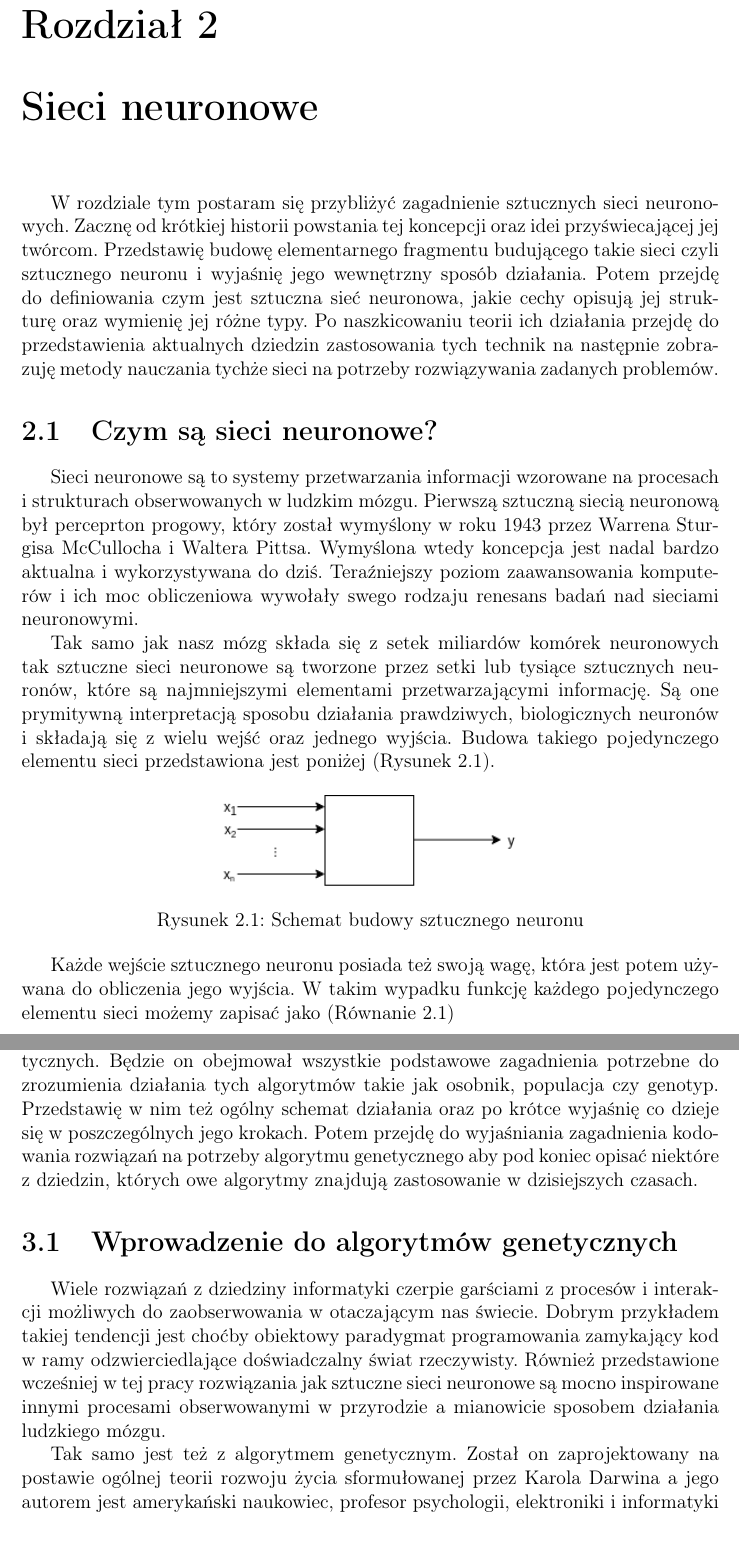
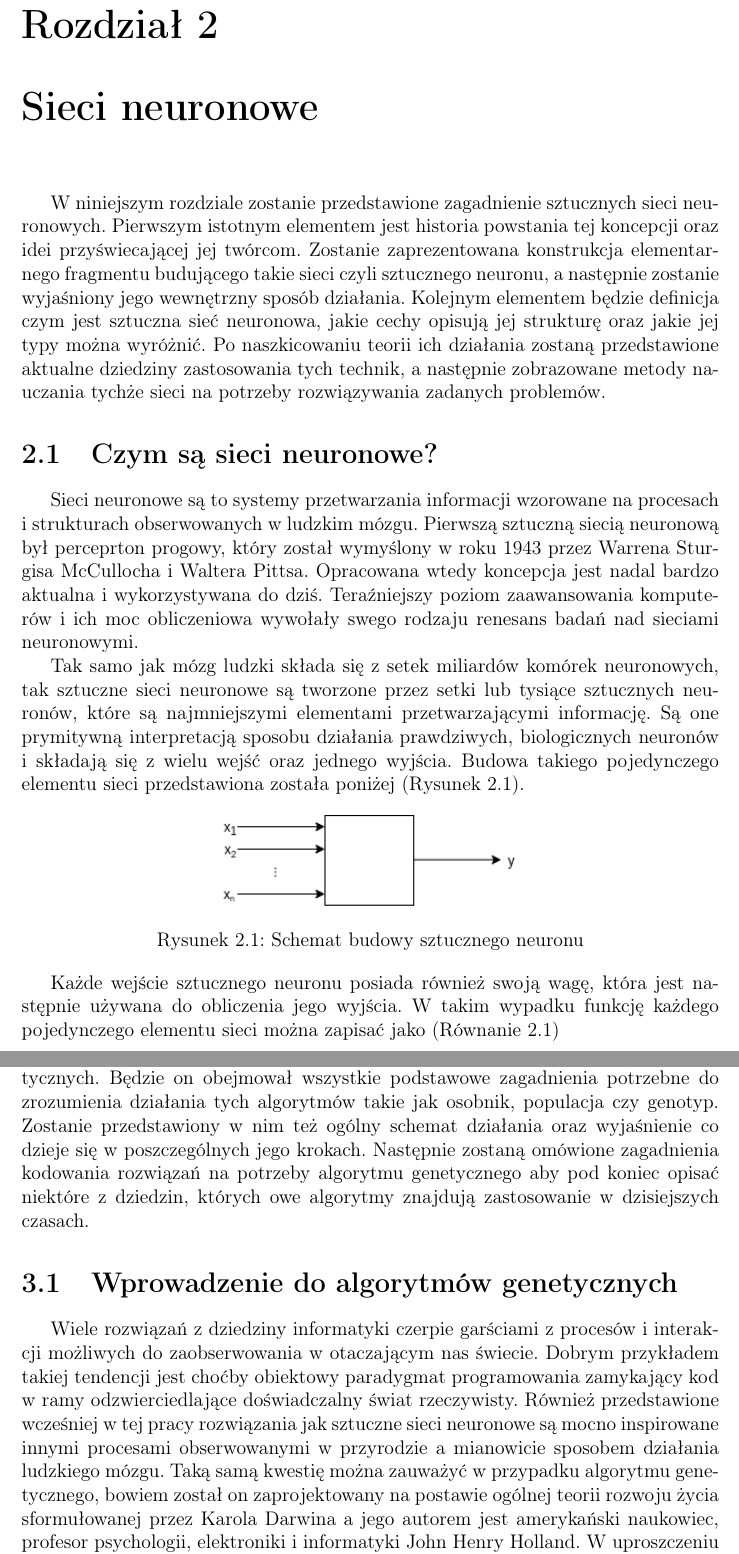
Before and after one commit to mustafmst/thesis-snake-bot, a LaTeX thesis (thesis/paper.tex): two parts of pages 5 and 10 of 22, joined at a grey line, cut so that both start at the same text. Compiled offline with pdfLaTeX.

Commit message:
little fixes

```diff
--- a/thesis/paper.tex
+++ b/thesis/paper.tex
@@ -98,13 +98,13 @@ Zakład Technologii Gier
 
 \chapter{Sieci neuronowe}
 
-W rozdziale tym postaram się przybliżyć zagadnienie sztucznych sieci neuronowych. Zacznę od krótkiej historii powstania tej koncepcji oraz idei przyświecającej jej twórcom. Przedstawię budowę elementarnego fragmentu budującego takie sieci czyli sztucznego neuronu i wyjaśnię jego wewnętrzny sposób działania. Potem przejdę do definiowania czym jest sztuczna sieć neuronowa, jakie cechy opisują jej strukturę oraz wymienię jej różne typy. Po naszkicowaniu teorii ich działania przejdę do przedstawienia aktualnych dziedzin zastosowania tych technik na następnie zobrazuję metody nauczania tychże sieci na potrzeby rozwiązywania zadanych problemów.
+W niniejszym rozdziale zostanie przedstawione zagadnienie sztucznych sieci neuronowych. Pierwszym istotnym elementem jest historia powstania tej koncepcji oraz idei przyświecającej jej twórcom. Zostanie zaprezentowana konstrukcja elementarnego fragmentu budującego takie sieci czyli sztucznego neuronu, a następnie zostanie wyjaśniony jego wewnętrzny sposób działania. Kolejnym elementem będzie definicja czym jest sztuczna sieć neuronowa, jakie cechy opisują jej strukturę oraz jakie jej typy można wyróżnić. Po naszkicowaniu teorii ich działania zostaną przedstawione aktualne dziedziny zastosowania tych technik, a następnie zobrazowane metody nauczania tychże sieci na potrzeby rozwiązywania zadanych problemów.
 
 \section{Czym są sieci neuronowe?}
 
-Sieci neuronowe są to systemy przetwarzania informacji wzorowane na procesach i strukturach obserwowanych w ludzkim mózgu. Pierwszą sztuczną siecią neuronową był perceprton progowy, który został wymyślony w roku 1943 przez Warrena Sturgisa McCullocha i Waltera Pittsa. Wymyślona wtedy koncepcja jest nadal bardzo aktualna i wykorzystywana do dziś. Teraźniejszy poziom zaawansowania komputerów i ich moc obliczeniowa wywołały swego rodzaju renesans badań nad sieciami neuronowymi.
+Sieci neuronowe są to systemy przetwarzania informacji wzorowane na procesach i strukturach obserwowanych w ludzkim mózgu. Pierwszą sztuczną siecią neuronową był perceprton progowy, który został wymyślony w roku 1943 przez Warrena Sturgisa McCullocha i Waltera Pittsa. Opracowana wtedy koncepcja jest nadal bardzo aktualna i wykorzystywana do dziś. Teraźniejszy poziom zaawansowania komputerów i ich moc obliczeniowa wywołały swego rodzaju renesans badań nad sieciami neuronowymi.
 
-Tak samo jak nasz mózg składa się z setek miliardów komórek neuronowych tak sztuczne sieci neuronowe są tworzone przez setki lub tysiące sztucznych neuronów, które są najmniejszymi elementami przetwarzającymi informację. Są one prymitywną interpretacją sposobu działania prawdziwych, biologicznych neuronów i składają się z wielu wejść oraz jednego wyjścia. Budowa takiego pojedynczego elementu sieci przedstawiona jest poniżej (Rysunek \ref{fig: 2.1}).
+Tak samo jak mózg ludzki składa się z setek miliardów komórek neuronowych, tak sztuczne sieci neuronowe są tworzone przez setki lub tysiące sztucznych neuronów, które są najmniejszymi elementami przetwarzającymi informację. Są one prymitywną interpretacją sposobu działania prawdziwych, biologicznych neuronów i składają się z wielu wejść oraz jednego wyjścia. Budowa takiego pojedynczego elementu sieci przedstawiona została poniżej (Rysunek \ref{fig: 2.1}).
 
 \begin{figure}[h]
 	\centering
@@ -113,7 +113,7 @@ Tak samo jak nasz mózg składa się z setek miliardów komórek neuronowych tak
 	\label{fig: 2.1}
 \end{figure}
 
-Każde wejście sztucznego neuronu posiada też swoją wagę, która jest potem używana do obliczenia jego wyjścia. W takim wypadku funkcję każdego pojedynczego elementu sieci możemy zapisać jako (Równanie \ref{eq: 2.1})
+Każde wejście sztucznego neuronu posiada również swoją wagę, która jest następnie używana do obliczenia jego wyjścia. W takim wypadku funkcję każdego pojedynczego elementu sieci można zapisać jako (Równanie \ref{eq: 2.1})
 
 \begin{equation}\label{eq: 2.1}
 y = \sum^{n}_{i=1} x_{i}w_{i}
@@ -197,10 +197,9 @@ Ostatnią zaprezentowaną klasą algorytmów było uczenie przez wzmacnianie. Dz
 
 \chapter{Algorytmy genetyczne}
 
-Poniższy rozdział jest krótkim wprowadzeniem do tematyki algorytmów genetycznych. Będzie on obejmował wszystkie podstawowe zagadnienia potrzebne do zrozumienia działania tych algorytmów takie jak osobnik, populacja czy genotyp. Przedstawię w nim też ogólny schemat działania oraz po krótce wyjaśnię co dzieje się w poszczególnych jego krokach. Potem przejdę do wyjaśniania zagadnienia kodowania rozwiązań na potrzeby algorytmu genetycznego aby pod koniec opisać niektóre z dziedzin, których owe algorytmy znajdują zastosowanie w dzisiejszych czasach.
+Poniższy rozdział jest krótkim wprowadzeniem do tematyki algorytmów genetycznych. Będzie on obejmował wszystkie podstawowe zagadnienia potrzebne do zrozumienia działania tych algorytmów takie jak osobnik, populacja czy genotyp. Zostanie przedstawiony w nim też ogólny schemat działania oraz wyjaśnienie co dzieje się w poszczególnych jego krokach. Następnie zostaną omówione zagadnienia kodowania rozwiązań na potrzeby algorytmu genetycznego aby pod koniec opisać niektóre z dziedzin, których owe algorytmy znajdują zastosowanie w dzisiejszych czasach.
 
 \section{Wprowadzenie do algorytmów genetycznych}
 
-Wiele rozwiązań z dziedziny informatyki czerpie garściami z procesów i interakcji możliwych do zaobserwowania w otaczającym nas świecie. Dobrym przykładem takiej tendencji jest choćby obiektowy paradygmat programowania zamykający kod w ramy odzwierciedlające doświadczalny świat rzeczywisty. Również przedstawione wcześniej w tej pracy rozwiązania jak sztuczne sieci neuronowe są mocno inspirowane innymi procesami obserwowanymi w przyrodzie a mianowicie sposobem działania ludzkiego mózgu.
+Wiele rozwiązań z dziedziny informatyki czerpie garściami z procesów i interakcji możliwych do zaobserwowania w otaczającym nas świecie. Dobrym przykładem takiej tendencji jest choćby obiektowy paradygmat programowania zamykający kod w ramy odzwierciedlające doświadczalny świat rzeczywisty. Również przedstawione wcześniej w tej pracy rozwiązania jak sztuczne sieci neuronowe są mocno inspirowane innymi procesami obserwowanymi w przyrodzie a mianowicie sposobem działania ludzkiego mózgu. Taką samą kwestię można zauważyć w przypadku algorytmu genetycznego, bowiem został on zaprojektowany na postawie ogólnej teorii rozwoju życia sformułowanej przez Karola Darwina a jego autorem jest amerykański naukowiec, profesor psychologii, elektroniki i informatyki John Henry Holland. W uproszczeniu można powiedzieć, że algorytmy genetyczne są procedurami poszukiwania opartymi na mechanizmach doboru naturalnego oraz dziedziczności \citep{goldberg1995algorytmygenetyczne}. Podczas projektowania tych algorytmów Holland'owi oraz jego współpracownikom z Uniwersytetu Michigan przyświecały dwa cele. Jednym z nich było jak najprostsze opisanie obserwowalnych w świecie przyrody mechanizmów adaptacyjnych, drugim zaś wykorzystanie tych informacji do opracowania oprogramowania rozwiązującego skompilowane problemy z wykorzystaniem tychże właśnie procesów i mechanizmów. Według David'a Goldberg'a cała istota funkcjonowania algorytmów genetycznych rozbija się o zachowanie idealnej równowagi między efektywnością a skutecznością szukanych rozwiązań w danym środowisku, które jest definiowane przez dziedzinę problemu. Ten złoty środek nazywa on odpornością. Jest to cecha, której rozwój do perfekcji opanowały wszelakie systemy biologiczne i dlatego zainspirowała on powstanie takich metod w dziedzinie informatyki.
 
-Tak samo jest też z algorytmem genetycznym. Został on zaprojektowany na postawie ogólnej teorii rozwoju życia sformułowanej przez Karola Darwina a jego autorem jest amerykański naukowiec, profesor psychologii, elektroniki i informatyki John Henry Holland. W uproszczeniu można powiedzieć, że algorytmy genetyczne są procedurami poszukiwania opartymi na mechanizmach doboru naturalnego oraz dziedziczności \citep{goldberg1995algorytmygenetyczne}. Podczas projektowania tych algorytmów Panu Holland'owi oraz jego współpracownikom z Uniwersytetu Michigan przyświecały dwa cele. Jednym z nich było jak najprostsze opisanie obserwowalnych w świecie przyrody mechanizmów adaptacyjnych. Drugim zaś wykorzystanie tych informacji do opracowania oprogramowania rozwiązującego skompilowane problemy z wykorzystaniem tychże właśnie procesów i mechanizmów. Według David'a Goldberg'a cała istota funkcjonowania algorytmów genetycznych rozbija się o zachowanie idealnej równowagi między efektywnością a skutecznością szukanych rozwiązań w danym środowisku, które jest definiowane przez dziedzinę problemu. Ten złoty środek nazywa on odpornością. Jest to cecha, której rozwój do perfekcji opanowały wszelakie systemy biologiczne i dlatego zainspirowała on powstanie takich metod w dziedzinie informatyki.
```
Also changed, not shown: thesis/paper.tex (23 more changed lines).
